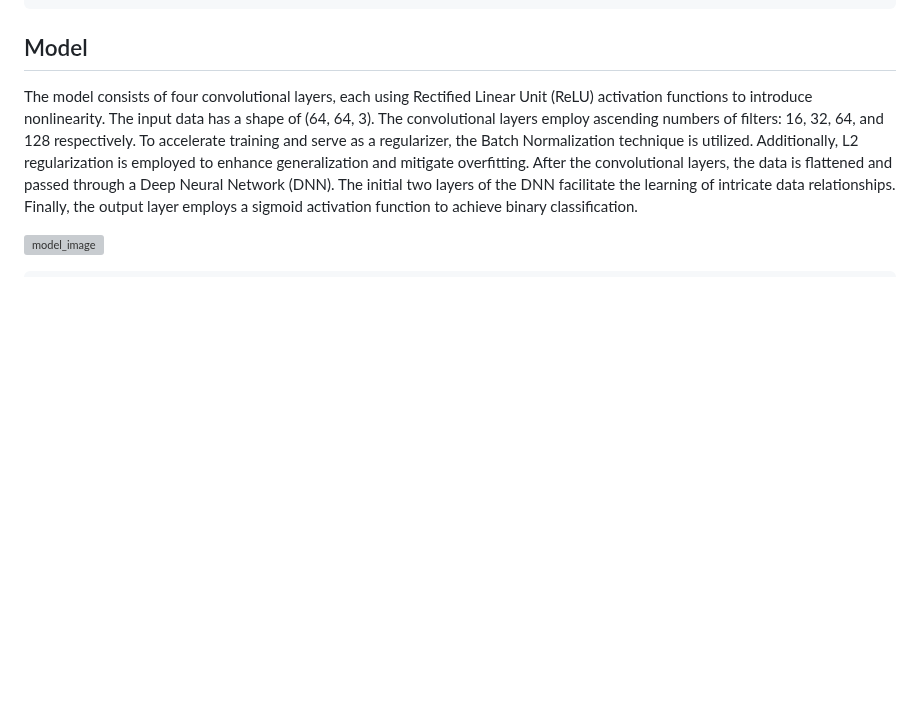
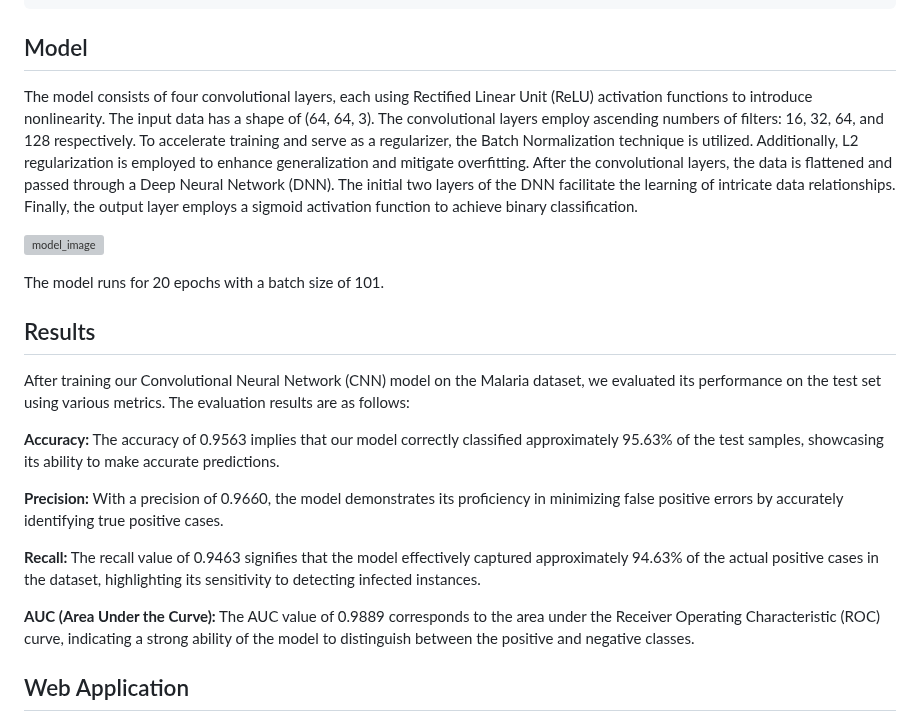
Before and after one commit to ACM40960/project-Chaitanya-1497, a Markdown page: README.md, the part around one of its changes. Drawn GitHub-style; blank space fills up the shorter version; grey boxes are pictures that could not be loaded.

Commit message:
Added Results and Web Application

````diff
--- a/README.md
+++ b/README.md
@@ -48,5 +48,19 @@ The model consists of four convolutional layers, each using Rectified Linear Uni
 
 ![model_image](https://github.com/ACM40960/project-Chaitanya-1497/assets/133139835/4685ce92-c0b4-4f78-9c0d-4322e9373629)
 
+The model runs for 20 epochs with a batch size of 101.
 
-```
+## Results
+
+After training our Convolutional Neural Network (CNN) model on the Malaria dataset, we evaluated its performance on the test set using various metrics. The evaluation results are as follows:
+
+**Accuracy:** The accuracy of 0.9563 implies that our model correctly classified approximately 95.63% of the test samples, showcasing its ability to make accurate predictions.
+
+**Precision:** With a precision of 0.9660, the model demonstrates its proficiency in minimizing false positive errors by accurately identifying true positive cases.
+
+**Recall:** The recall value of 0.9463 signifies that the model effectively captured approximately 94.63% of the actual positive cases in the dataset, highlighting its sensitivity to detecting infected instances.
+
+**AUC (Area Under the Curve):** The AUC value of 0.9889 corresponds to the area under the Receiver Operating Characteristic (ROC) curve, indicating a strong ability of the model to distinguish between the positive and negative classes.
+
+## Web Application
+
````
Also changed, not shown: other parts of README.md (+6 -0 lines).
